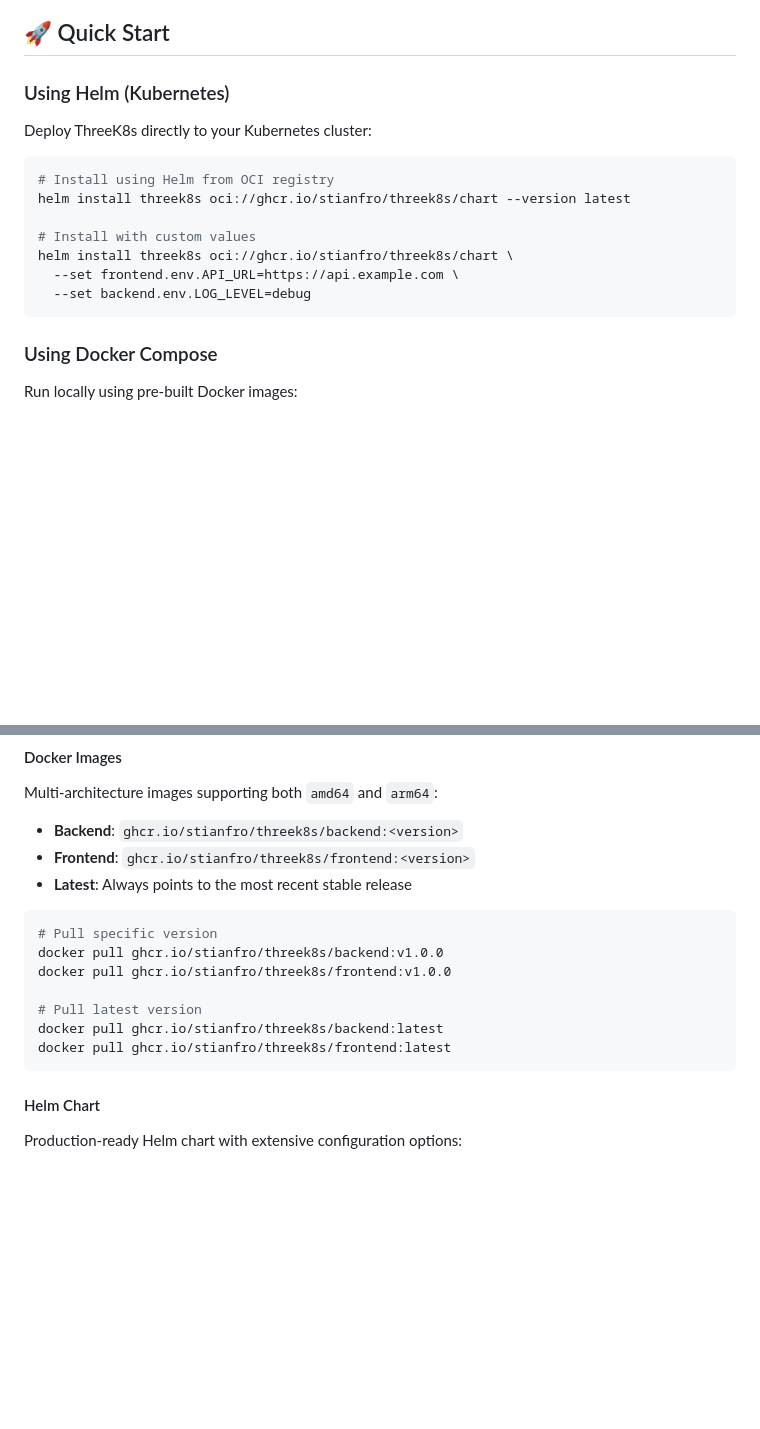
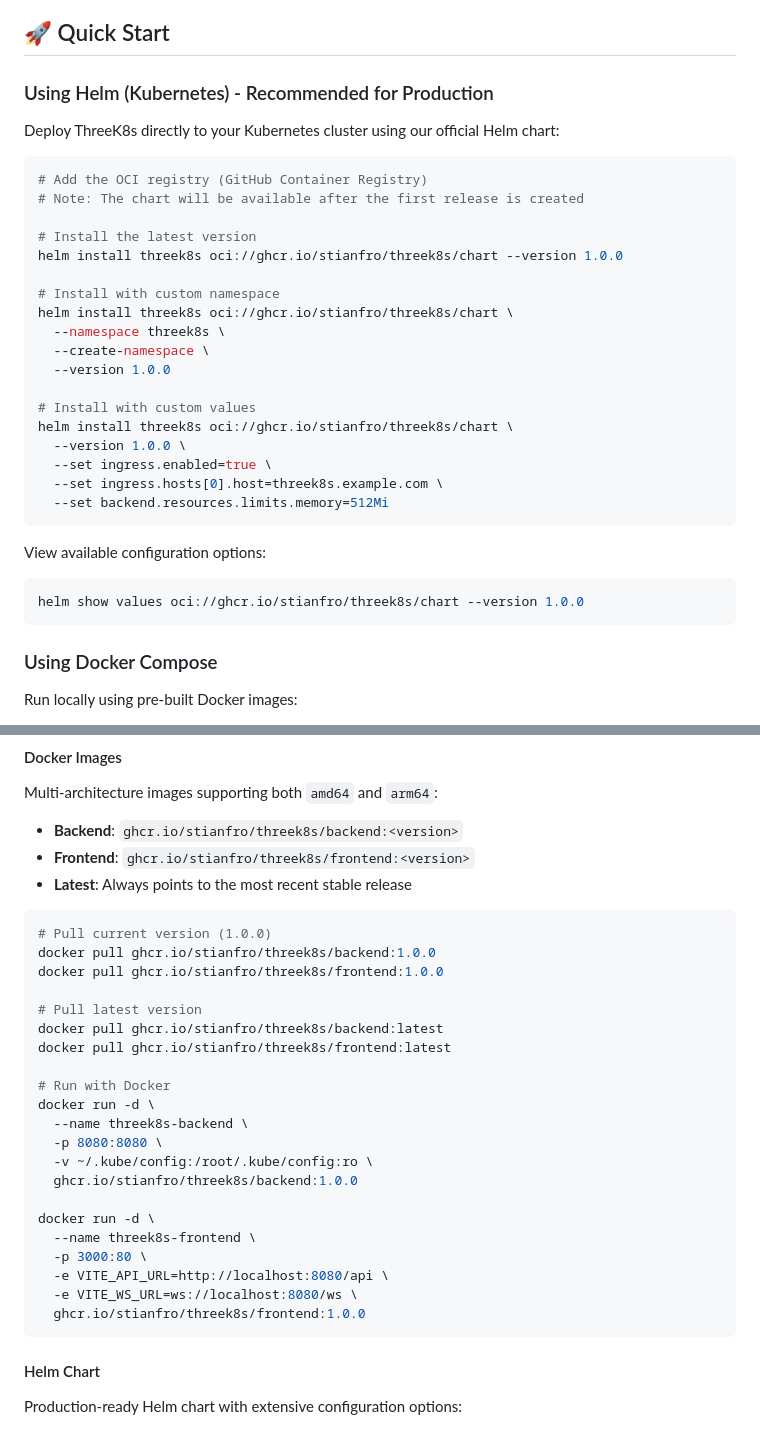
Before and after one commit to stianfro/threek8s, a Markdown page: README.md, 2 parts joined by grey strips. Rendered like a GitHub page; blank space fills up the shorter version.

````diff
--- a/README.md
+++ b/README.md
@@ -22,18 +24,34 @@ A real-time 3D visualization tool for Kubernetes clusters using Three.js. Watch
 
 ## 🚀 Quick Start
 
-### Using Helm (Kubernetes)
+### Using Helm (Kubernetes) - Recommended for Production
 
-Deploy ThreeK8s directly to your Kubernetes cluster:
+Deploy ThreeK8s directly to your Kubernetes cluster using our official Helm chart:
 
 ```bash
-# Install using Helm from OCI registry
-helm install threek8s oci://ghcr.io/stianfro/threek8s/chart --version latest
+# Add the OCI registry (GitHub Container Registry)
+# Note: The chart will be available after the first release is created
+
+# Install the latest version
+helm install threek8s oci://ghcr.io/stianfro/threek8s/chart --version 1.0.0
+
+# Install with custom namespace
+helm install threek8s oci://ghcr.io/stianfro/threek8s/chart \
+  --namespace threek8s \
+  --create-namespace \
+  --version 1.0.0
 
 # Install with custom values
 helm install threek8s oci://ghcr.io/stianfro/threek8s/chart \
-  --set frontend.env.API_URL=https://api.example.com \
-  --set backend.env.LOG_LEVEL=debug
+  --version 1.0.0 \
+  --set ingress.enabled=true \
+  --set ingress.hosts[0].host=threek8s.example.com \
+  --set backend.resources.limits.memory=512Mi
+```
+
+View available configuration options:
+```bash
+helm show values oci://ghcr.io/stianfro/threek8s/chart --version 1.0.0
 ```
 
 ### Using Docker Compose
@@ -326,13 +344,27 @@ Multi-architecture images supporting both `amd64` and `arm64`:
 - **Latest**: Always points to the most recent stable release
 
 ```bash
-# Pull specific version
-docker pull ghcr.io/stianfro/threek8s/backend:v1.0.0
-docker pull ghcr.io/stianfro/threek8s/frontend:v1.0.0
+# Pull current version (1.0.0)
+docker pull ghcr.io/stianfro/threek8s/backend:1.0.0
+docker pull ghcr.io/stianfro/threek8s/frontend:1.0.0
 
 # Pull latest version
 docker pull ghcr.io/stianfro/threek8s/backend:latest
 docker pull ghcr.io/stianfro/threek8s/frontend:latest
+
+# Run with Docker
+docker run -d \
+  --name threek8s-backend \
+  -p 8080:8080 \
+  -v ~/.kube/config:/root/.kube/config:ro \
+  ghcr.io/stianfro/threek8s/backend:1.0.0
+
+docker run -d \
+  --name threek8s-frontend \
+  -p 3000:80 \
+  -e VITE_API_URL=http://localhost:8080/api \
+  -e VITE_WS_URL=ws://localhost:8080/ws \
+  ghcr.io/stianfro/threek8s/frontend:1.0.0
 ```
 
 #### Helm Chart
````
Also changed, not shown: other parts of README.md (+146 -9 lines).
